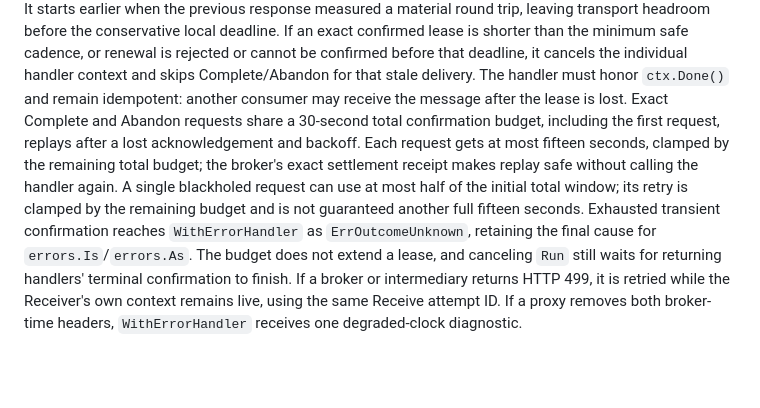
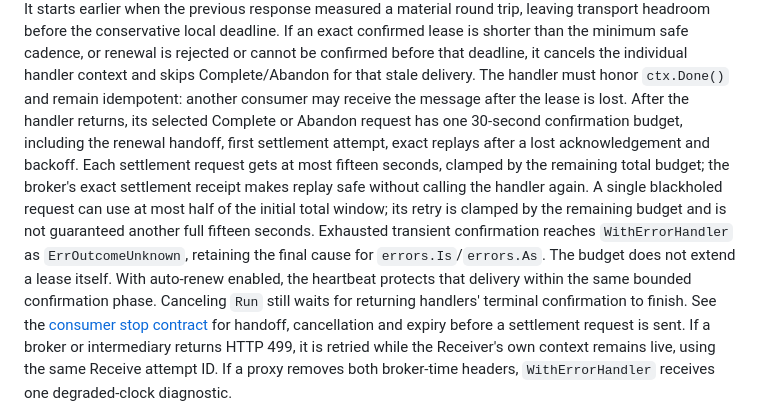
Before and after one commit to mqlitehq/mqlite, a Markdown page: docs/examples.md, the part around the change. Drawn GitHub-style; blank space fills up the shorter version.

Commit message:
docs(receiver): clarify the shared confirmation lifetime
MQLITE-177: make examples describe the selected settlement, renewal handoff and original bounded confirmation budget, with one canonical cancellation contract.

```diff
--- a/docs/examples.md
+++ b/docs/examples.md
@@ -204,17 +204,21 @@ deadline. If an exact confirmed lease is shorter than the minimum safe cadence,
 renewal is rejected or cannot be confirmed before that deadline, it cancels the
 individual handler context and skips Complete/Abandon for that stale delivery. The
 handler must honor `ctx.Done()` and remain idempotent:
-another consumer may receive the message after the lease is lost. Exact Complete and
-Abandon requests share a 30-second total confirmation budget, including the first
-request, replays after a lost acknowledgement and backoff. Each request gets at
+another consumer may receive the message after the lease is lost. After the handler
+returns, its selected Complete or Abandon request has one 30-second confirmation
+budget, including the renewal handoff, first settlement attempt, exact replays
+after a lost acknowledgement and backoff. Each settlement request gets at
 most fifteen seconds, clamped by the remaining total budget; the broker's exact
 settlement receipt makes replay safe without calling the handler again. A single
 blackholed request can use at most half of the initial total window; its retry is
 clamped by the remaining budget and is not guaranteed another full fifteen seconds.
 Exhausted transient confirmation reaches `WithErrorHandler` as
 `ErrOutcomeUnknown`, retaining the final cause for `errors.Is`/`errors.As`.
-The budget does not extend a lease, and canceling `Run` still waits for returning
-handlers' terminal confirmation to finish.
+The budget does not extend a lease itself. With auto-renew enabled, the heartbeat
+protects that delivery within the same bounded confirmation phase. Canceling `Run`
+still waits for returning handlers' terminal confirmation to finish. See the
+[consumer stop contract](operations.md#consumer-stops-and-host-interruptions) for
+handoff, cancellation and expiry before a settlement request is sent.
 If a broker or intermediary returns HTTP 499, it is retried while the Receiver's
 own context remains live, using the same Receive attempt ID. If a proxy removes
 both broker-time headers, `WithErrorHandler` receives one degraded-clock
```
